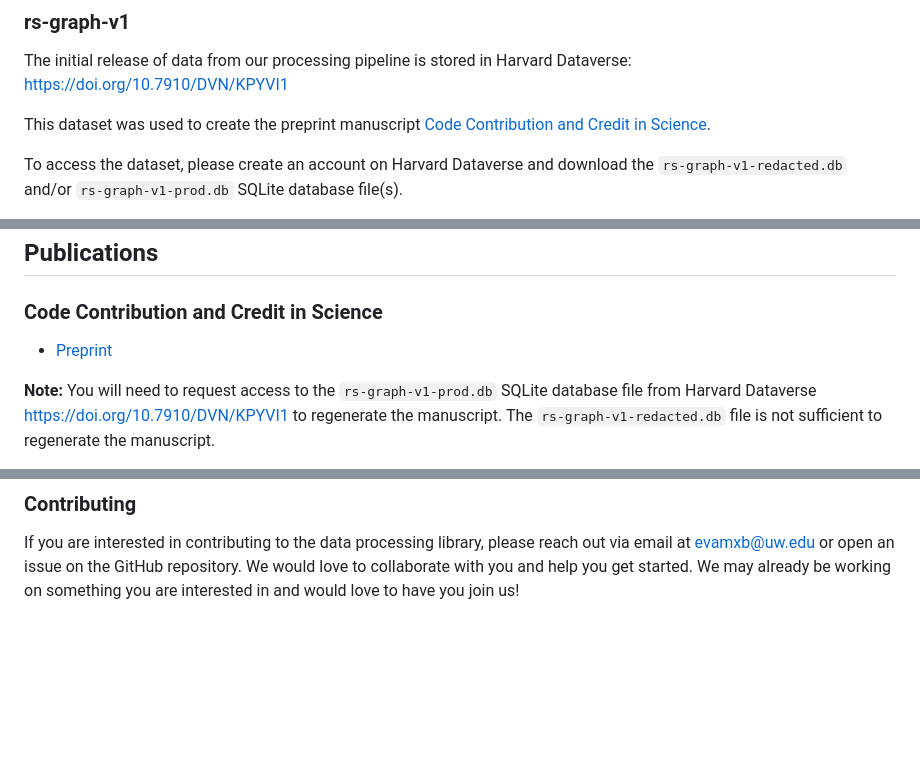
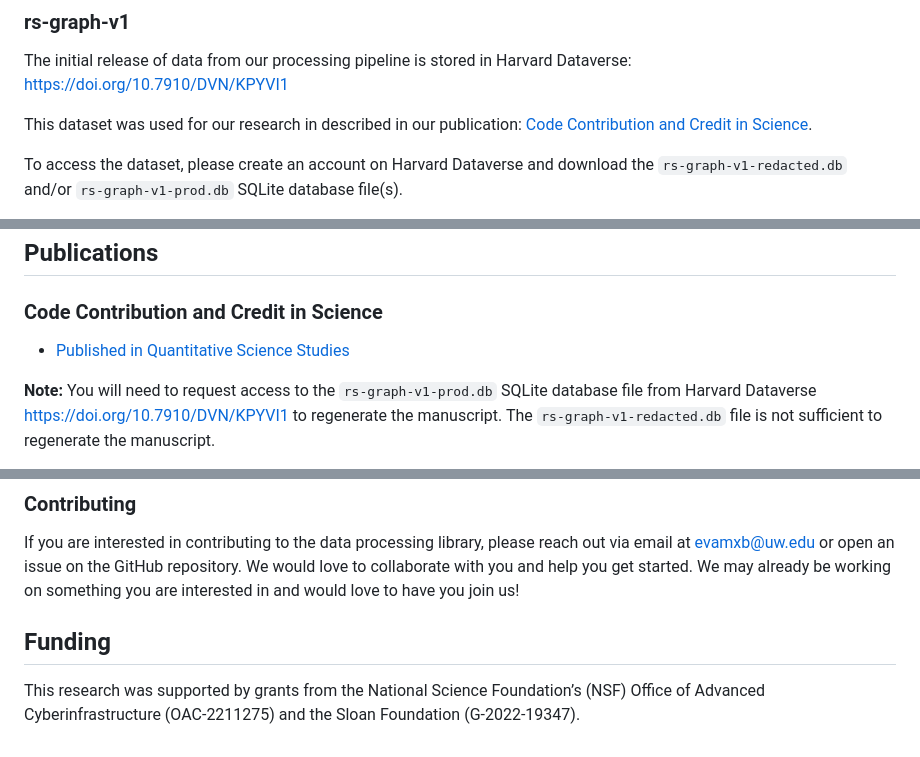
Before and after one commit to evamaxfield/rs-graph, a Markdown page: README.md, 3 parts joined by grey strips. Drawn GitHub-style; blank space fills up the shorter version.

Commit message:
Update README with new publication link and add funding

```diff
--- a/README.md
+++ b/README.md
@@ -54,7 +54,7 @@ While there is more information available in the dataset, these are the primary
 
 The initial release of data from our processing pipeline is stored in Harvard Dataverse: [https://doi.org/10.7910/DVN/KPYVI1](https://doi.org/10.7910/DVN/KPYVI1)
 
-This dataset was used to create the preprint manuscript [Code Contribution and Credit in Science](https://doi.org/10.48550/arXiv.2510.16242).
+This dataset was used for our research in described in our publication: [Code Contribution and Credit in Science](https://doi.org/10.1162/QSS.a.465).
 
 To access the dataset, please create an account on Harvard Dataverse and download the
 `rs-graph-v1-redacted.db` and/or `rs-graph-v1-prod.db` SQLite database file(s).
@@ -160,7 +160,7 @@ with Session(engine) as session:
 
 ### Code Contribution and Credit in Science
 
-- [Preprint](https://doi.org/10.48550/arXiv.2510.16242)
+- [Published in Quantitative Science Studies](https://doi.org/10.1162/QSS.a.465)
 
 **Note:** You will need to request access to the `rs-graph-v1-prod.db` SQLite database file from
 Harvard Dataverse [https://doi.org/10.7910/DVN/KPYVI1](https://doi.org/10.7910/DVN/KPYVI1) to regenerate the manuscript.
@@ -251,3 +251,7 @@ First, gather article-repository pairs from the specified dataset source (e.g.,
 ### Contributing
 
 If you are interested in contributing to the data processing library, please reach out via email at evamxb@uw.edu or open an issue on the GitHub repository. We would love to collaborate with you and help you get started. We may already be working on something you are interested in and would love to have you join us!
+
+## Funding
+
+This research was supported by grants from the National Science Foundation’s (NSF) Office of Advanced Cyberinfrastructure (OAC-2211275) and the Sloan Foundation (G-2022-19347).
```
Also changed, not shown: other parts of README.md (+1 -1 lines).
